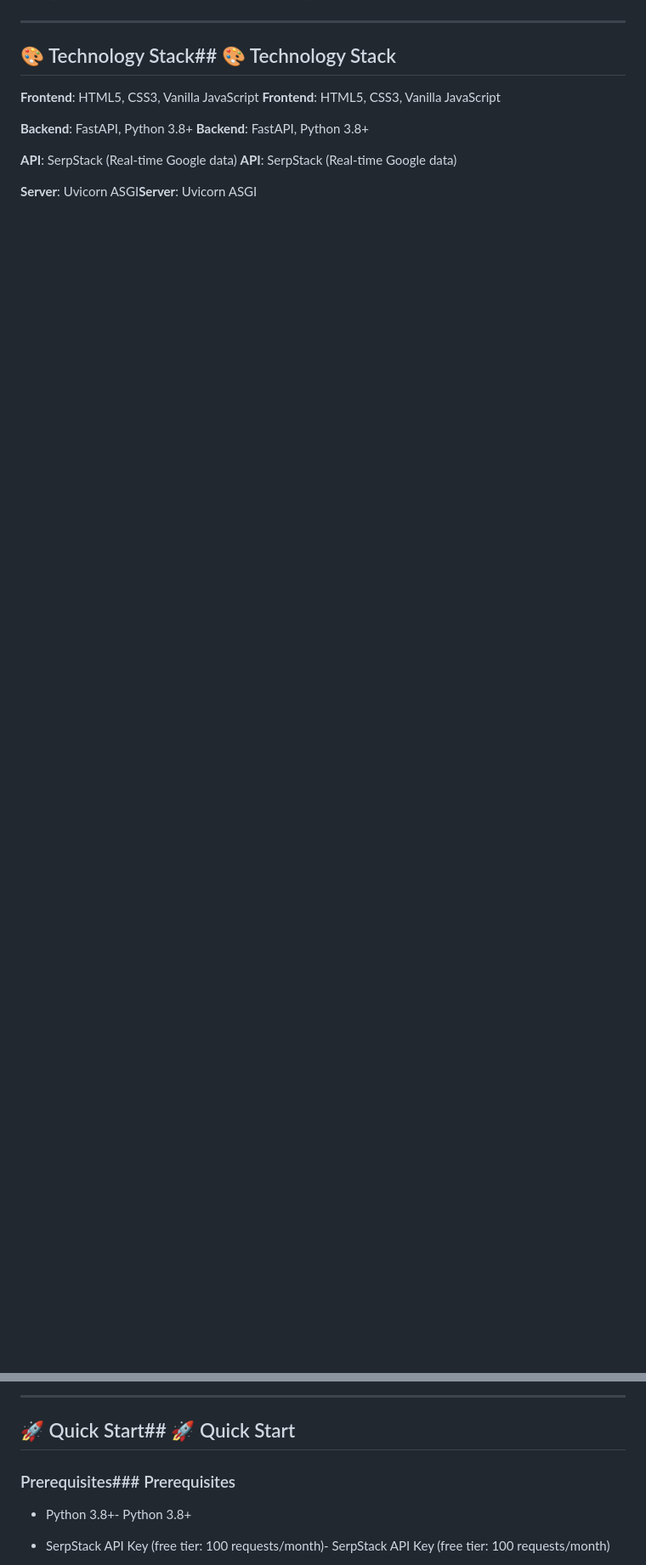
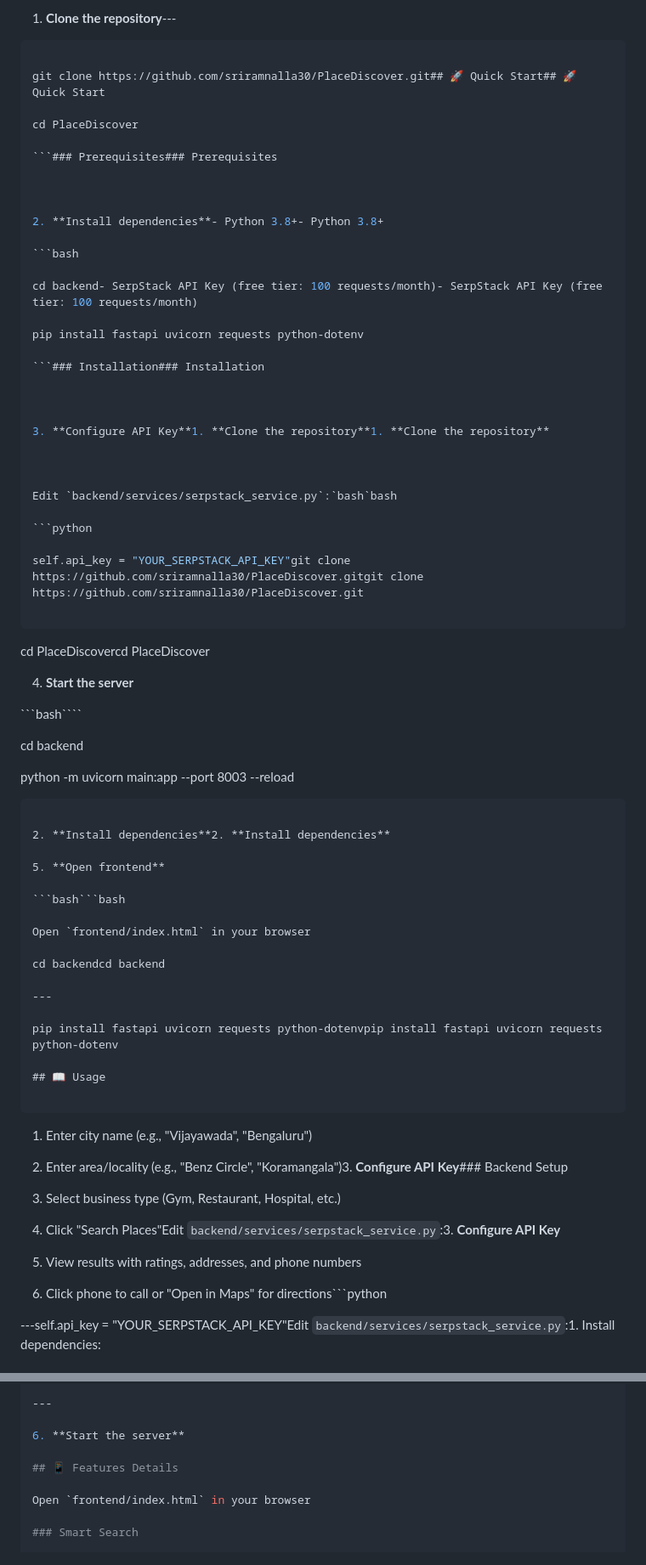
Before and after one commit to sriramnalla30/PlaceDiscover, a Markdown page: README.md, 2 parts joined by grey strips. Shown at 85% size. GitHub-like rendering; blank space fills up the shorter version.

`````diff
--- a/README.md
+++ b/README.md
@@ -26,12 +77,84 @@ A modern web application for searching and discovering local businesses using re
+1. **Clone the repository**---
+
+```bash
+
+git clone https://github.com/sriramnalla30/PlaceDiscover.git## 🚀 Quick Start## 🚀 Quick Start
+
+cd PlaceDiscover
+
+```### Prerequisites### Prerequisites
+
+
+
+2. **Install dependencies**- Python 3.8+- Python 3.8+
+
+```bash
+
+cd backend- SerpStack API Key (free tier: 100 requests/month)- SerpStack API Key (free tier: 100 requests/month)
+
+pip install fastapi uvicorn requests python-dotenv
+
+```### Installation### Installation
+
+
+
+3. **Configure API Key**1. **Clone the repository**1. **Clone the repository**
+
+
+
+Edit `backend/services/serpstack_service.py`:`bash`bash
+
+```python
+
+self.api_key = "YOUR_SERPSTACK_API_KEY"git clone https://github.com/sriramnalla30/PlaceDiscover.gitgit clone https://github.com/sriramnalla30/PlaceDiscover.git
+
+```
+
+cd PlaceDiscovercd PlaceDiscover
+
+4. **Start the server**
+
+```bash````
+
+cd backend
+
+python -m uvicorn main:app --port 8003 --reload
+
+```
+
+2. **Install dependencies**2. **Install dependencies**
+
+5. **Open frontend**
+
+```bash```bash
+
+Open `frontend/index.html` in your browser
+
+cd backendcd backend
 
 ---
 
-## 🎨 Technology Stack## 🎨 Technology Stack
+pip install fastapi uvicorn requests python-dotenvpip install fastapi uvicorn requests python-dotenv
 
-**Frontend**: HTML5, CSS3, Vanilla JavaScript **Frontend**: HTML5, CSS3, Vanilla JavaScript
+## 📖 Usage
 
-**Backend**: FastAPI, Python 3.8+ **Backend**: FastAPI, Python 3.8+
+````
 
-**API**: SerpStack (Real-time Google data) **API**: SerpStack (Real-time Google data)
+1. Enter city name (e.g., "Vijayawada", "Bengaluru")
 
-**Server**: Uvicorn ASGI**Server**: Uvicorn ASGI
+2. Enter area/locality (e.g., "Benz Circle", "Koramangala")3. **Configure API Key**### Backend Setup
+
+3. Select business type (Gym, Restaurant, Hospital, etc.)
+
+4. Click "Search Places"Edit `backend/services/serpstack_service.py`:3. **Configure API Key**
+
+5. View results with ratings, addresses, and phone numbers
+
+6. Click phone to call or "Open in Maps" for directions```python
+
+
+
+---self.api_key = "YOUR_SERPSTACK_API_KEY"Edit `backend/services/serpstack_service.py`:1. Install dependencies:
+
+
+
@@ -38,11 +194,11 @@ A modern web application for searching and discovering local businesses using re
 
 ---
 
-## 🚀 Quick Start## 🚀 Quick Start
+6. **Start the server**
 
-### Prerequisites### Prerequisites
+## 📱 Features Details
 
-- Python 3.8+- Python 3.8+
+Open `frontend/index.html` in your browser
 
-- SerpStack API Key (free tier: 100 requests/month)- SerpStack API Key (free tier: 100 requests/month)
+### Smart Search
 
`````
Also changed, not shown: other parts of README.md (+163 -82 lines).
